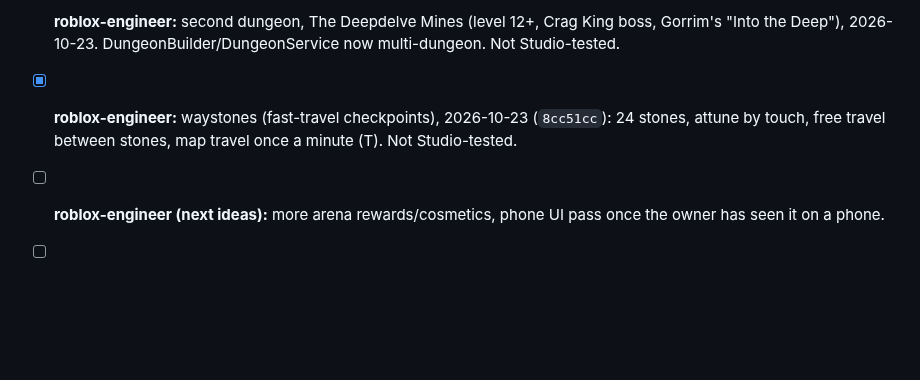
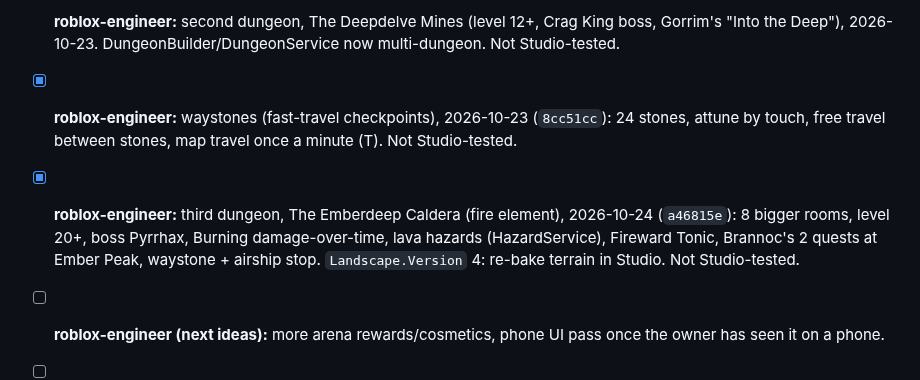
Before and after one commit to j77jznh99s-cell/family-hub-pro, a Markdown page: vault/Projects/Sproutling Isles.md, the part around the change. GitHub-like rendering; blank space fills up the shorter version.

Commit message:
Vault: Emberdeep Caldera fire dungeon logged
Co-Authored-By: Claude Opus 5.5 <noreply@anthropic.com>
Claude-Session: https://claude.ai/code/session_01VMEr6ddaVZm7PVZeoC2FcE

```diff
--- a/vault/Projects/Sproutling Isles.md
+++ b/vault/Projects/Sproutling Isles.md
@@ -97,6 +97,7 @@ Owners are agent roles from [[Team Roster]]; `owner` means the human. Owner deci
 - [x] **roblox-engineer:** onboarding, 2026-10-22 (`1a67526`): Mara the Guide's self-completing First Steps tour, F1 help panel, daily login crate (7-day silver). Arena access/ramp fixes in `c4bb510`. Not Studio-tested.
 - [x] **roblox-engineer:** second dungeon, The Deepdelve Mines (level 12+, Crag King boss, Gorrim's "Into the Deep"), 2026-10-23. DungeonBuilder/DungeonService now multi-dungeon. Not Studio-tested.
 - [x] **roblox-engineer:** waystones (fast-travel checkpoints), 2026-10-23 (`8cc51cc`): 24 stones, attune by touch, free travel between stones, map travel once a minute (T). Not Studio-tested.
+- [x] **roblox-engineer:** third dungeon, The Emberdeep Caldera (fire element), 2026-10-24 (`a46815e`): 8 bigger rooms, level 20+, boss Pyrrhax, Burning damage-over-time, lava hazards (HazardService), Fireward Tonic, Brannoc's 2 quests at Ember Peak, waystone + airship stop. `Landscape.Version` 4: re-bake terrain in Studio. Not Studio-tested.
 - [ ] **roblox-engineer (next ideas):** more arena rewards/cosmetics, phone UI pass once the owner has seen it on a phone.
 - [ ] **owner:** first full Studio play-test of the finished RPG (city, combat, crypt, field boss, shops, cooking, companion, horse, travel). Expect a bug-fix round: none of steps 2-7 has run in real Roblox. Paste red Output errors.
 - [ ] **owner:** pull the branch and re-open the place in Studio to see the new look; check frame rate on a phone (the part, light and particle counts went up) and say what to tone down or add.
```
Also changed, not shown: vault/Memory/Session Log.md (+4 -0 lines).
